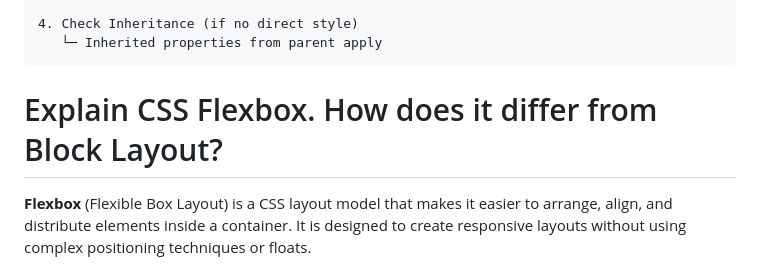
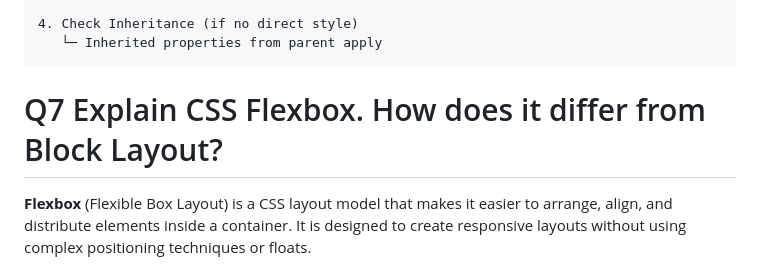
Before and after one commit to Amn0805/CSS-THEORY, a Markdown page: RAEDME.md, the part around one of its changes. Rendered like a GitHub page.

````diff
--- a/RAEDME.md
+++ b/RAEDME.md
@@ -1472,7 +1472,7 @@ When conflicting styles exist, the browser decides in this order:
    └─ Inherited properties from parent apply
 ```
 
-# Explain CSS Flexbox. How does it differ from Block Layout?
+# Q7 Explain CSS Flexbox. How does it differ from Block Layout?
 
 **Flexbox** (Flexible Box Layout) is a CSS layout model that makes it easier to arrange, align, and distribute elements inside a container. It is designed to create responsive layouts without using complex positioning techniques or floats.
 
````
Also changed, not shown: other parts of RAEDME.md (+1 -1 lines).
